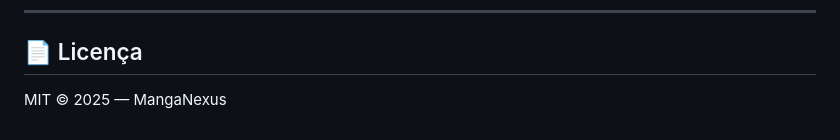
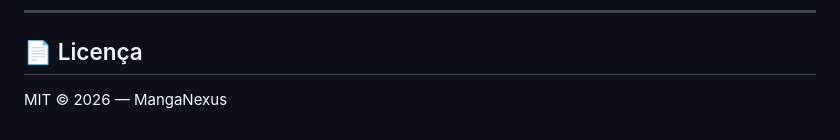
Before and after one commit to willianmanga/manga, a Markdown page: README.md, the part around the change. Drawn GitHub-style.

```diff
--- a/README.md
+++ b/README.md
@@ -255,4 +255,4 @@ Contribuições são bem-vindas! Abra uma issue ou envie um pull request.
 
 ## 📄 Licença
 
-MIT © 2025 — MangaNexus
+MIT © 2026 — MangaNexus
```
